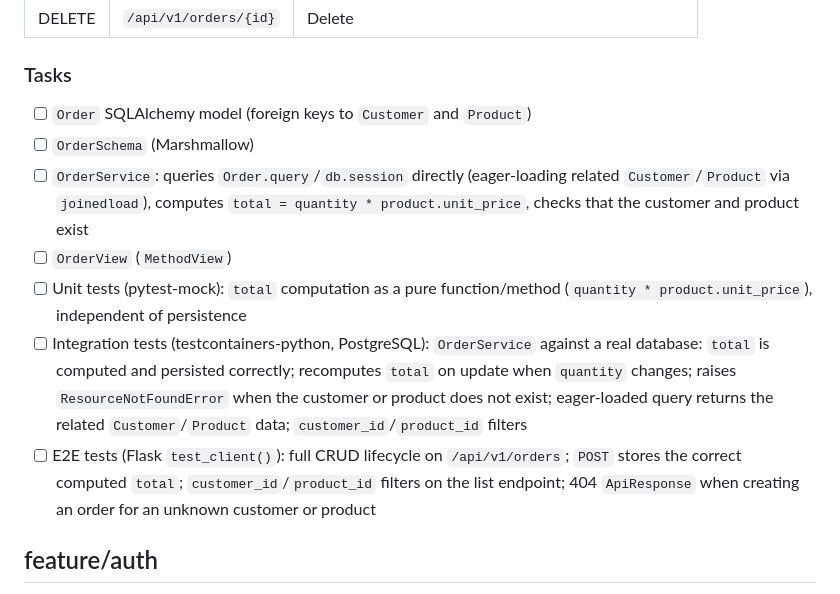
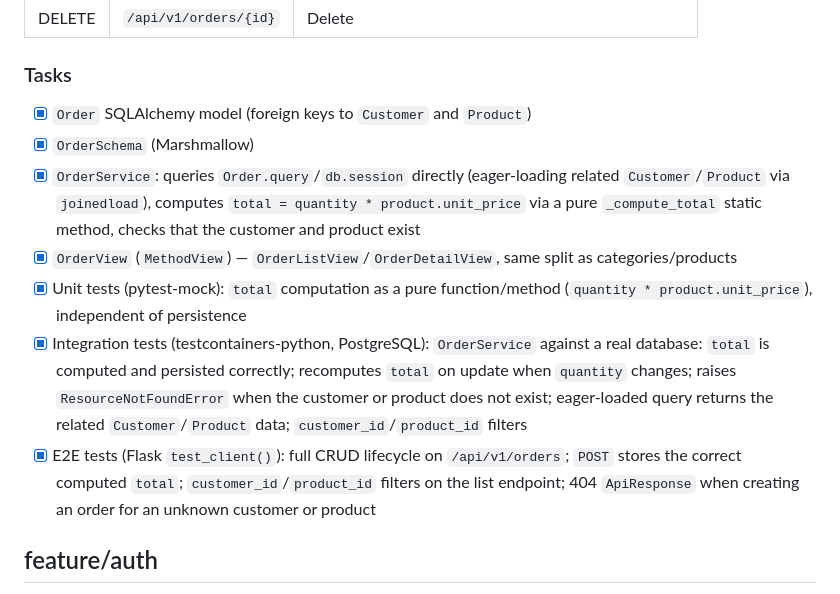
Before and after one commit to EdgarEldy/flask_tutorial, a Markdown page: README.md, the part around the change. Rendered like a GitHub page.

Commit message:
docs: check off feature/orders checklist
Marks all six task items as done, backed by passing unit,
integration, and e2e tests.

```diff
--- a/README.md
+++ b/README.md
@@ -404,13 +404,13 @@ Class-based views (`MethodView`).
 
 ### Tasks
 
-- [ ] `Order` SQLAlchemy model (foreign keys to `Customer` and `Product`)
-- [ ] `OrderSchema` (Marshmallow)
-- [ ] `OrderService`: queries `Order.query`/`db.session` directly (eager-loading related `Customer`/`Product` via `joinedload`), computes `total = quantity * product.unit_price`, checks that the customer and product exist
-- [ ] `OrderView` (`MethodView`)
-- [ ] Unit tests (pytest-mock): `total` computation as a pure function/method (`quantity * product.unit_price`), independent of persistence
-- [ ] Integration tests (testcontainers-python, PostgreSQL): `OrderService` against a real database: `total` is computed and persisted correctly; recomputes `total` on update when `quantity` changes; raises `ResourceNotFoundError` when the customer or product does not exist; eager-loaded query returns the related `Customer`/`Product` data; `customer_id`/`product_id` filters
-- [ ] E2E tests (Flask `test_client()`): full CRUD lifecycle on `/api/v1/orders`; `POST` stores the correct computed `total`; `customer_id`/`product_id` filters on the list endpoint; 404 `ApiResponse` when creating an order for an unknown customer or product
+- [x] `Order` SQLAlchemy model (foreign keys to `Customer` and `Product`)
+- [x] `OrderSchema` (Marshmallow)
+- [x] `OrderService`: queries `Order.query`/`db.session` directly (eager-loading related `Customer`/`Product` via `joinedload`), computes `total = quantity * product.unit_price` via a pure `_compute_total` static method, checks that the customer and product exist
+- [x] `OrderView` (`MethodView`) — `OrderListView`/`OrderDetailView`, same split as categories/products
+- [x] Unit tests (pytest-mock): `total` computation as a pure function/method (`quantity * product.unit_price`), independent of persistence
+- [x] Integration tests (testcontainers-python, PostgreSQL): `OrderService` against a real database: `total` is computed and persisted correctly; recomputes `total` on update when `quantity` changes; raises `ResourceNotFoundError` when the customer or product does not exist; eager-loaded query returns the related `Customer`/`Product` data; `customer_id`/`product_id` filters
+- [x] E2E tests (Flask `test_client()`): full CRUD lifecycle on `/api/v1/orders`; `POST` stores the correct computed `total`; `customer_id`/`product_id` filters on the list endpoint; 404 `ApiResponse` when creating an order for an unknown customer or product
 
 ## feature/auth
 
```
